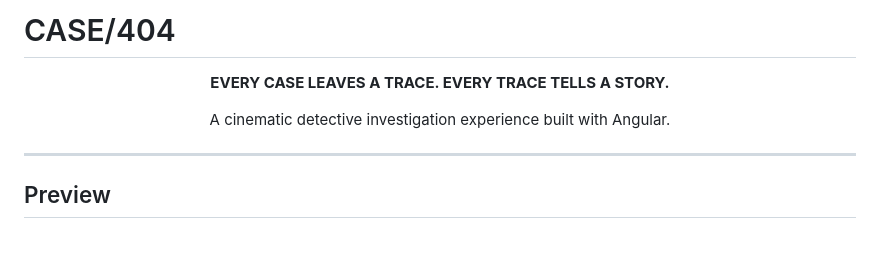
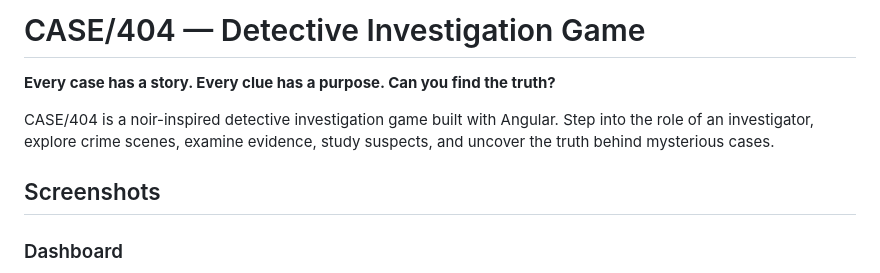
Before and after one commit to vziz1312/case404, a Markdown page: README.md, the part around one of its changes. Drawn GitHub-style; blank space fills up the shorter version.

```diff
--- a/README.md
+++ b/README.md
@@ -1,14 +1,10 @@
-# CASE/404
+# CASE/404 — Detective Investigation Game
 
-<p align="center">
-  <strong>EVERY CASE LEAVES A TRACE. EVERY TRACE TELLS A STORY.</strong>
-</p>
+**Every case has a story. Every clue has a purpose. Can you find the truth?**
 
-<p align="center">
-  A cinematic detective investigation experience built with Angular.
-</p>
+CASE/404 is a noir-inspired detective investigation game built with Angular. Step into the role of an investigator, explore crime scenes, examine evidence, study suspects, and uncover the truth behind mysterious cases.
 
----
+## Screenshots
 
-## Preview
+### Dashboard
 
```
Also changed, not shown: other parts of README.md (+92 -67 lines), screenshots/cases.png, screenshots/dashboard.png.
